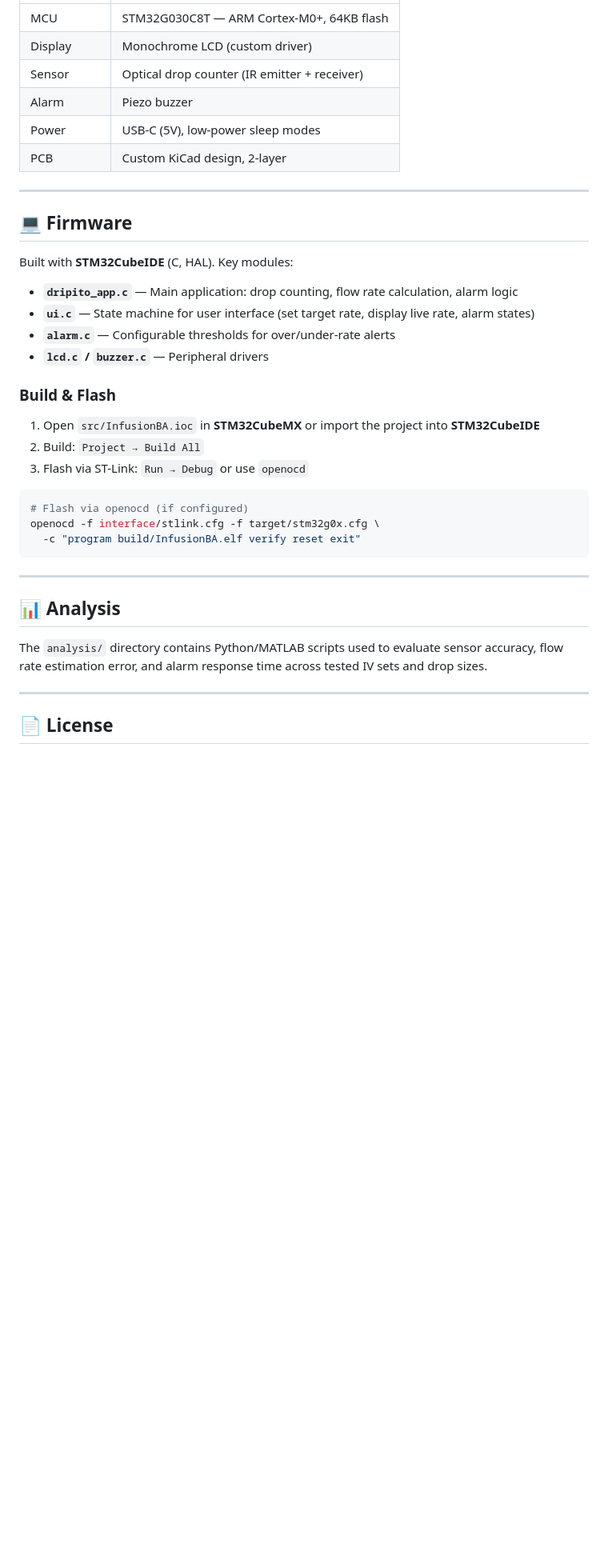
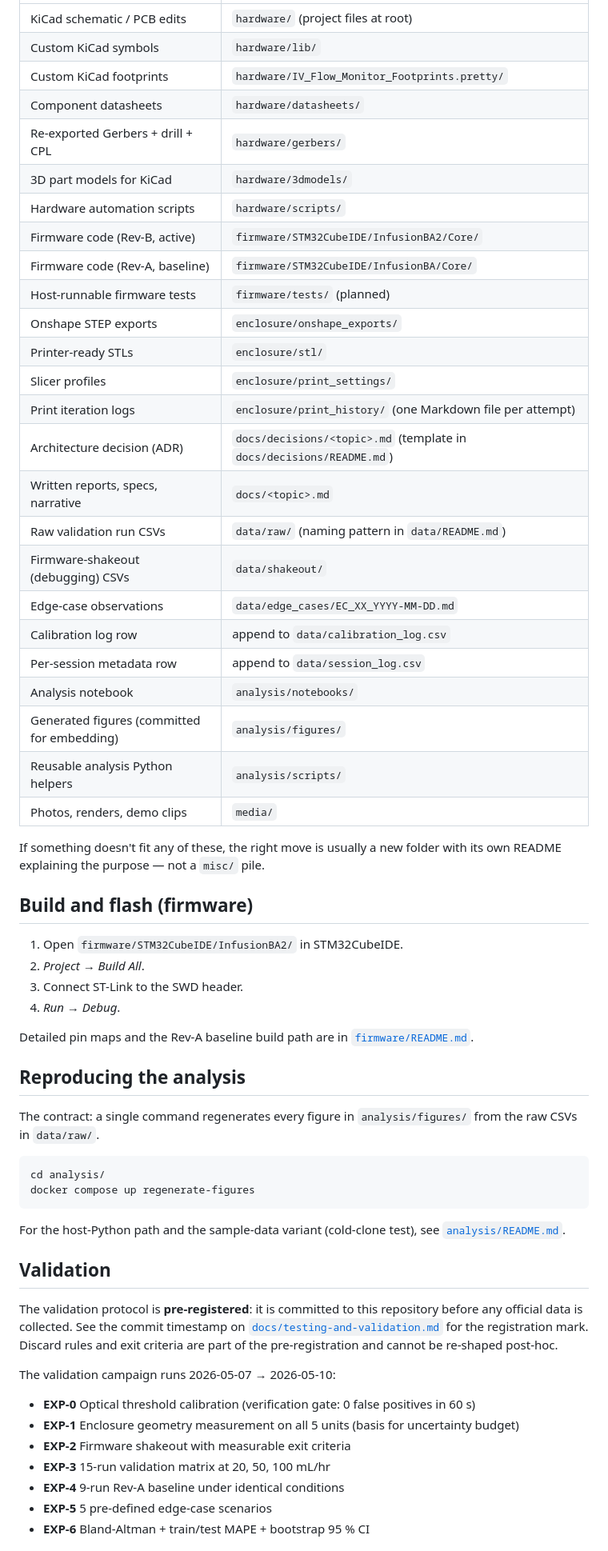
Before and after one commit to Global-Health-Engineering/iv-flow-monitor, a Markdown page: README.md, the part around one of its changes. Shown at 80% size. Rendered like a GitHub page; blank space fills up the shorter version.

````diff
--- a/README.md
+++ b/README.md
@@ -47,41 +58,75 @@ iv-flow-monitor-v2/
 |---|---|
-| MCU | STM32G030C8T — ARM Cortex-M0+, 64KB flash |
-| Display | Monochrome LCD (custom driver) |
-| Sensor | Optical drop counter (IR emitter + receiver) |
-| Alarm | Piezo buzzer |
-| Power | USB-C (5V), low-power sleep modes |
-| PCB | Custom KiCad design, 2-layer |
+| KiCad schematic / PCB edits | `hardware/` (project files at root) |
+| Custom KiCad symbols | `hardware/lib/` |
+| Custom KiCad footprints | `hardware/IV_Flow_Monitor_Footprints.pretty/` |
+| Component datasheets | `hardware/datasheets/` |
+| Re-exported Gerbers + drill + CPL | `hardware/gerbers/` |
+| 3D part models for KiCad | `hardware/3dmodels/` |
+| Hardware automation scripts | `hardware/scripts/` |
+| Firmware code (Rev-B, active) | `firmware/STM32CubeIDE/InfusionBA2/Core/` |
+| Firmware code (Rev-A, baseline) | `firmware/STM32CubeIDE/InfusionBA/Core/` |
+| Host-runnable firmware tests | `firmware/tests/` (planned) |
+| Onshape STEP exports | `enclosure/onshape_exports/` |
+| Printer-ready STLs | `enclosure/stl/` |
+| Slicer profiles | `enclosure/print_settings/` |
+| Print iteration logs | `enclosure/print_history/` (one Markdown file per attempt) |
+| Architecture decision (ADR) | `docs/decisions/<topic>.md` (template in `docs/decisions/README.md`) |
+| Written reports, specs, narrative | `docs/<topic>.md` |
+| Raw validation run CSVs | `data/raw/` (naming pattern in `data/README.md`) |
+| Firmware-shakeout (debugging) CSVs | `data/shakeout/` |
+| Edge-case observations | `data/edge_cases/EC_XX_YYYY-MM-DD.md` |
+| Calibration log row | append to `data/calibration_log.csv` |
+| Per-session metadata row | append to `data/session_log.csv` |
+| Analysis notebook | `analysis/notebooks/` |
+| Generated figures (committed for embedding) | `analysis/figures/` |
+| Reusable analysis Python helpers | `analysis/scripts/` |
+| Photos, renders, demo clips | `media/` |
 
----
+If something doesn't fit any of these, the right move is usually
+a new folder with its own README explaining the purpose — not a
+`misc/` pile.
 
-## 💻 Firmware
+## Build and flash (firmware)
 
-Built with **STM32CubeIDE** (C, HAL). Key modules:
+1. Open `firmware/STM32CubeIDE/InfusionBA2/` in STM32CubeIDE.
+2. *Project → Build All*.
+3. Connect ST-Link to the SWD header.
+4. *Run → Debug*.
 
-- **`dripito_app.c`** — Main application: drop counting, flow rate calculation, alarm logic
-- **`ui.c`** — State machine for user interface (set target rate, display live rate, alarm states)
-- **`alarm.c`** — Configurable thresholds for over/under-rate alerts
-- **`lcd.c` / `buzzer.c`** — Peripheral drivers
+Detailed pin maps and the Rev-A baseline build path are in
+[`firmware/README.md`](firmware/README.md).
 
-### Build & Flash
+## Reproducing the analysis
 
-1. Open `src/InfusionBA.ioc` in **STM32CubeMX** or import the project into **STM32CubeIDE**
-2. Build: `Project → Build All`
-3. Flash via ST-Link: `Run → Debug` or use `openocd`
+The contract: a single command regenerates every figure in
+`analysis/figures/` from the raw CSVs in `data/raw/`.
 
 ```bash
-# Flash via openocd (if configured)
-openocd -f interface/stlink.cfg -f target/stm32g0x.cfg \
-  -c "program build/InfusionBA.elf verify reset exit"
+cd analysis/
+docker compose up regenerate-figures
 ```
 
----
+For the host-Python path and the sample-data variant (cold-clone test),
+see [`analysis/README.md`](analysis/README.md).
 
-## 📊 Analysis
+## Validation
 
-The `analysis/` directory contains Python/MATLAB scripts used to evaluate sensor accuracy, flow rate estimation error, and alarm response time across tested IV sets and drop sizes.
+The validation protocol is **pre-registered**: it is committed to this
+repository before any official data is collected. See the commit
+timestamp on
+[`docs/testing-and-validation.md`](docs/testing-and-validation.md) for the
+registration mark. Discard rules and exit criteria are part of the
+pre-registration and cannot be re-shaped post-hoc.
 
----
+The validation campaign runs 2026-05-07 → 2026-05-10:
 
-## 📄 License
+- **EXP-0** Optical threshold calibration (verification gate: 0 false
+  positives in 60 s)
+- **EXP-1** Enclosure geometry measurement on all 5 units (basis for
+  uncertainty budget)
+- **EXP-2** Firmware shakeout with measurable exit criteria
+- **EXP-3** 15-run validation matrix at 20, 50, 100 mL/hr
+- **EXP-4** 9-run Rev-A baseline under identical conditions
+- **EXP-5** 5 pre-defined edge-case scenarios
+- **EXP-6** Bland-Altman + train/test MAPE + bootstrap 95 % CI
 
````
Also changed, not shown: other parts of README.md (+84 -41 lines).
